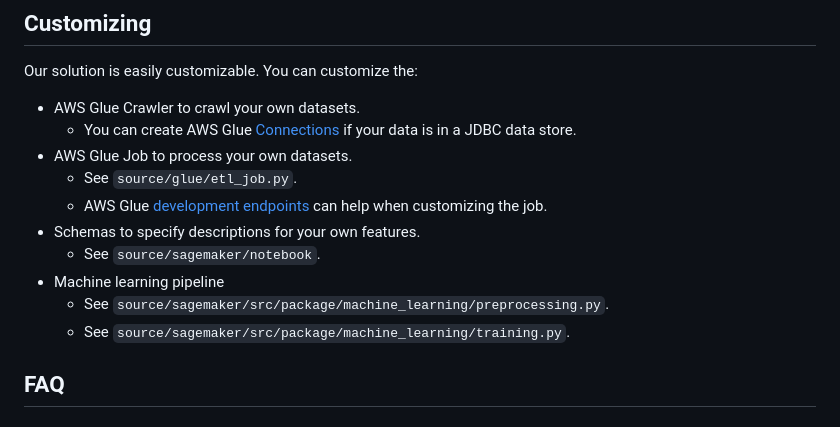
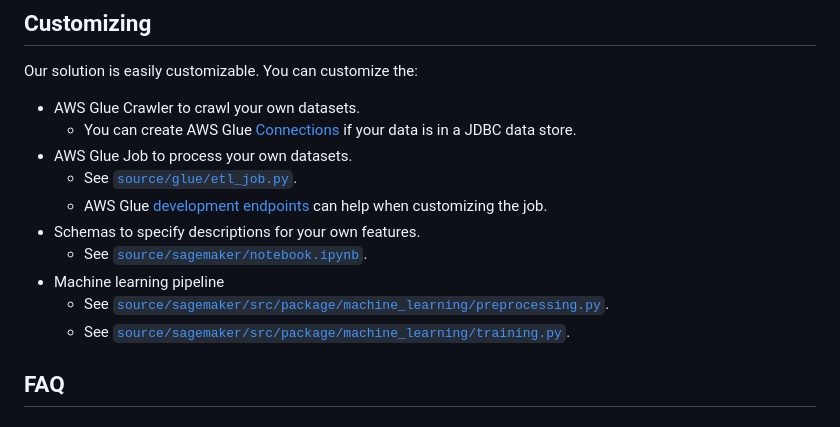
Before and after one commit to awslabs/sagemaker-explaining-credit-decisions, a Markdown page: README.md, the part around the change printed below. Rendered like a GitHub page.

```diff
--- a/README.md
+++ b/README.md
@@ -107,13 +136,13 @@ Our solution is easily customizable. You can customize the:
 * AWS Glue Crawler to crawl your own datasets.
   * You can create AWS Glue [Connections](https://docs.aws.amazon.com/glue/latest/dg/console-connections.html) if your data is in a JDBC data store.
 * AWS Glue Job to process your own datasets.
-  * See `source/glue/etl_job.py`.
+  * See [`source/glue/etl_job.py`](source/glue/etl_job.py).
   * AWS Glue [development endpoints](https://docs.aws.amazon.com/glue/latest/dg/dev-endpoint.html) can help when customizing the job.
 * Schemas to specify descriptions for your own features.
-  * See `source/sagemaker/notebook`.
+  * See [`source/sagemaker/notebook.ipynb`](source/sagemaker/notebook.ipynb).
 * Machine learning pipeline
-  * See `source/sagemaker/src/package/machine_learning/preprocessing.py`.
-  * See `source/sagemaker/src/package/machine_learning/training.py`.
+  * See [`source/sagemaker/src/package/machine_learning/preprocessing.py`](source/sagemaker/src/package/machine_learning/preprocessing.py).
+  * See [`source/sagemaker/src/package/machine_learning/training.py`](source/sagemaker/src/package/machine_learning/training.py).
 
 ## FAQ
 
```
Also changed, not shown: other parts of README.md (+36 -7 lines), docs/explanation.png (deleted), docs/explanations.png (added), 8 other files.
